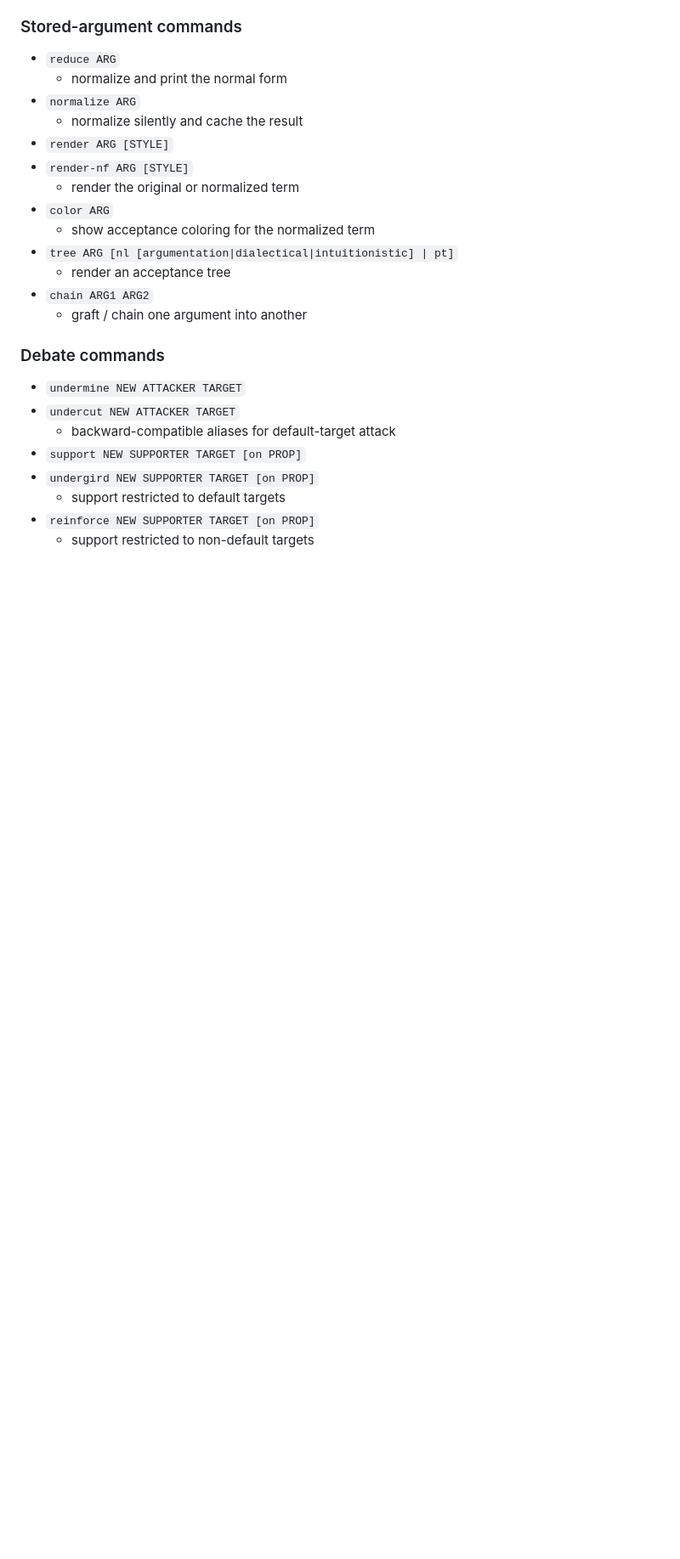
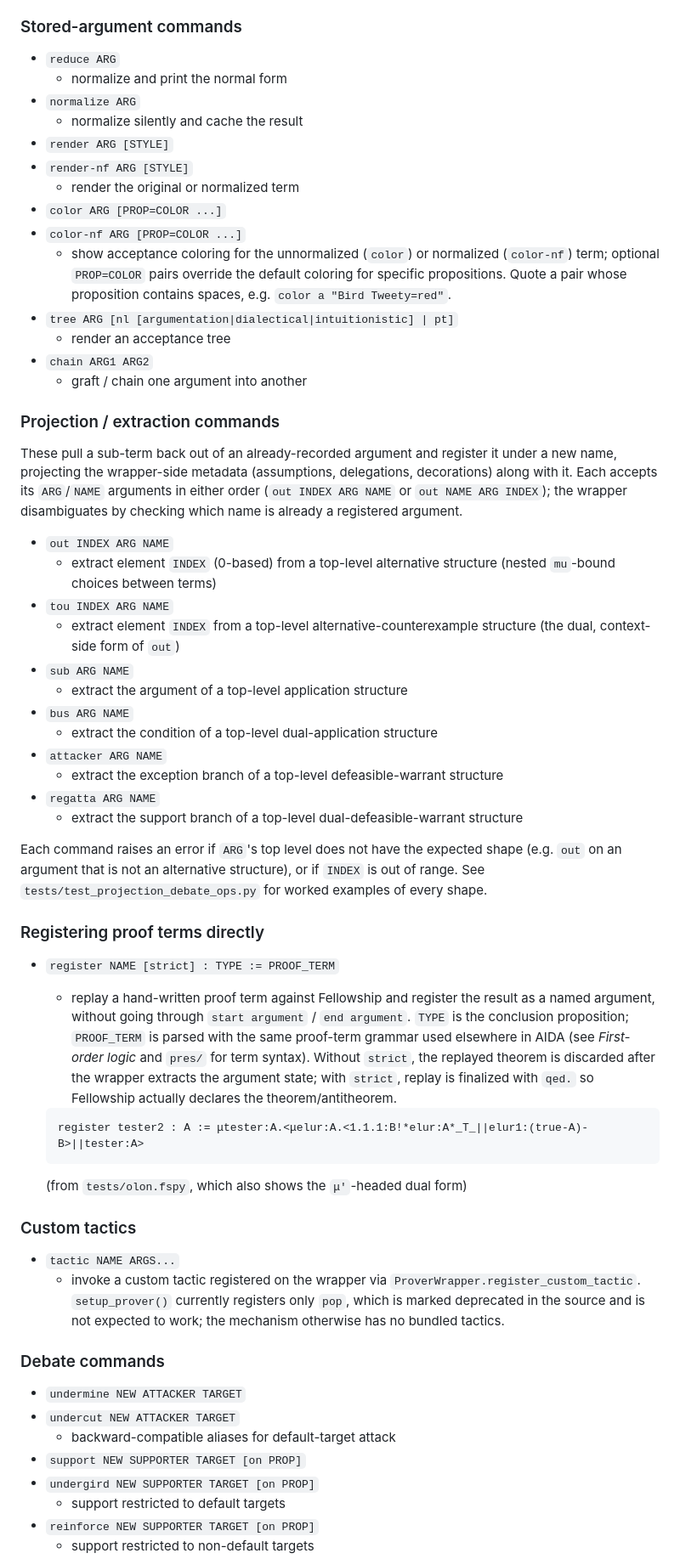
Before and after one commit to rappatoni/fellowship-mod, a Markdown page: README.md, the part around one of its changes. Shown at 85% size. GitHub-like rendering; blank space fills up the shorter version.

Commit message:
document features in readme.

````diff
--- a/README.md
+++ b/README.md
@@ -216,12 +257,72 @@ detects a machine-mode desynchronization.
 - `render ARG [STYLE]`
 - `render-nf ARG [STYLE]`
   - render the original or normalized term
-- `color ARG`
-  - show acceptance coloring for the normalized term
+- `color ARG [PROP=COLOR ...]`
+- `color-nf ARG [PROP=COLOR ...]`
+  - show acceptance coloring for the unnormalized (`color`) or normalized
+    (`color-nf`) term; optional `PROP=COLOR` pairs override the default
+    coloring for specific propositions. Quote a pair whose proposition
+    contains spaces, e.g. `color a "Bird Tweety=red"`.
 - `tree ARG [nl [argumentation|dialectical|intuitionistic] | pt]`
   - render an acceptance tree
 - `chain ARG1 ARG2`
   - graft / chain one argument into another
+
+### Projection / extraction commands
+
+These pull a sub-term back out of an already-recorded argument and register
+it under a new name, projecting the wrapper-side metadata (assumptions,
+delegations, decorations) along with it. Each accepts its `ARG`/`NAME`
+arguments in either order (`out INDEX ARG NAME` or `out NAME ARG INDEX`); the
+wrapper disambiguates by checking which name is already a registered
+argument.
+
+- `out INDEX ARG NAME`
+  - extract element `INDEX` (0-based) from a top-level alternative structure
+    (nested `mu`-bound choices between terms)
+- `tou INDEX ARG NAME`
+  - extract element `INDEX` from a top-level alternative-counterexample
+    structure (the dual, context-side form of `out`)
+- `sub ARG NAME`
+  - extract the argument of a top-level application structure
+- `bus ARG NAME`
+  - extract the condition of a top-level dual-application structure
+- `attacker ARG NAME`
+  - extract the exception branch of a top-level defeasible-warrant structure
+- `regatta ARG NAME`
+  - extract the support branch of a top-level dual-defeasible-warrant
+    structure
+
+Each command raises an error if `ARG`'s top level does not have the expected
+shape (e.g. `out` on an argument that is not an alternative structure), or if
+`INDEX` is out of range. See `tests/test_projection_debate_ops.py` for
+worked examples of every shape.
+
+### Registering proof terms directly
+
+- `register NAME [strict] : TYPE := PROOF_TERM`
+  - replay a hand-written proof term against Fellowship and register the
+    result as a named argument, without going through `start argument` /
+    `end argument`. `TYPE` is the conclusion proposition; `PROOF_TERM` is
+    parsed with the same proof-term grammar used elsewhere in AIDA (see
+    *First-order logic* and `pres/` for term syntax). Without `strict`, the
+    replayed theorem is discarded after the wrapper extracts the argument
+    state; with `strict`, replay is finalized with `qed.` so Fellowship
+    actually declares the theorem/antitheorem.
+
+  ```text
+  register tester2 : A := μtester:A.<μelur:A.<1.1.1:B!*elur:A*_T_||elur1:(true-A)-B>||tester:A>
+  ```
+
+  (from `tests/olon.fspy`, which also shows the `μ'`-headed dual form)
+
+### Custom tactics
+
+- `tactic NAME ARGS...`
+  - invoke a custom tactic registered on the wrapper via
+    `ProverWrapper.register_custom_tactic`. `setup_prover()` currently
+    registers only `pop`, which is marked deprecated in the source and is not
+    expected to work; the mechanism otherwise has no bundled tactics.
 
 ### Debate commands
 
````
Also changed, not shown: other parts of README.md (+46 -2 lines).
